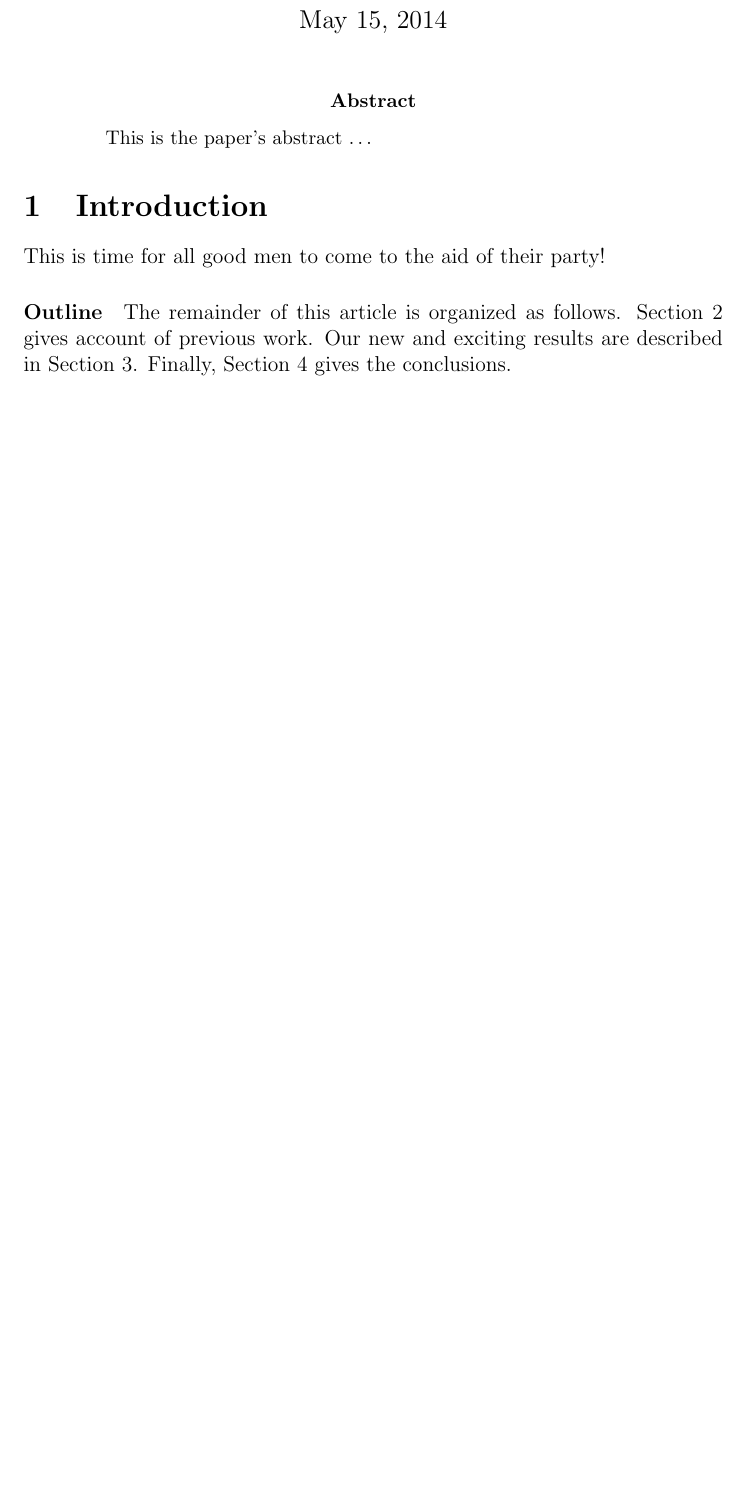
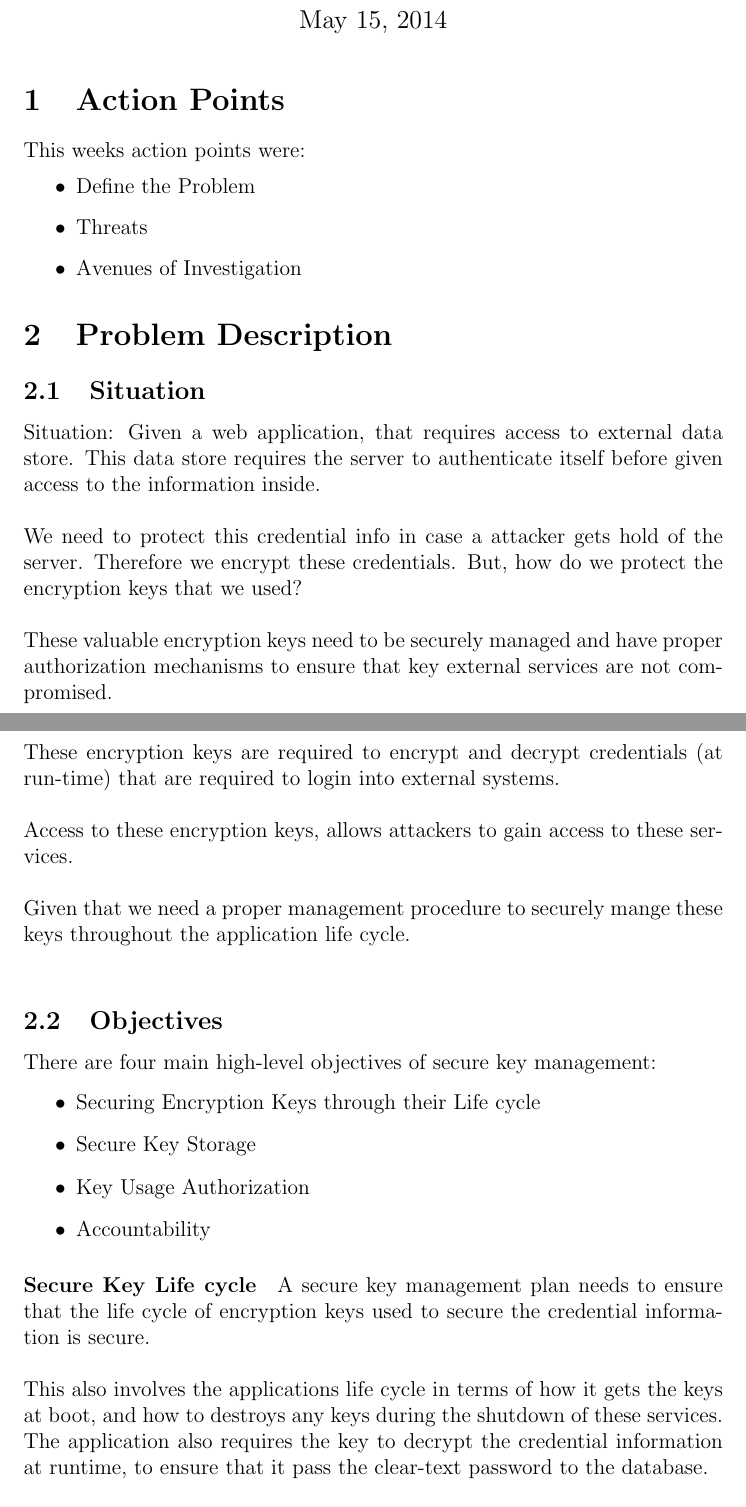
Before and after one commit to srizzling/honours, a LaTeX document (statusReports/2014-05-15/status.tex): part of page 1 of 2 before the commit and two parts of pages 1 and 2 of 4 after it, the two joined at a grey line, cut so that both start at the same text, the shorter picture padded with empty space. Compiled offline with pdfLaTeX.

Commit message:
Updated status document for friday

```diff
--- a/statusReports/2014-05-15/status.tex
+++ b/statusReports/2014-05-15/status.tex
@@ -17,15 +11,42 @@
 \begin{document}
 \maketitle
 
-\begin{abstract}
-This is the paper's abstract \ldots
-\end{abstract}
+\section{Action Points}
+This weeks action points were:
+\begin{itemize}
+  \item Define the Problem
+  \item Threats
+  \item Avenues of Investigation
+\end{itemize}
 
-\section{Introduction}
-This is time for all good men to come to the aid of their party!
 
-\paragraph{Outline}
-The remainder of this article is organized as follows.
-Section~\ref{previous work} gives account of previous work.
-Our new and exciting results are described in Section~\ref{results}.
-Finally, Section~\ref{conclusions} gives the conclusions.
+\section{Problem Description}
+\subsection{Situation}
+Situation: Given a web application, that requires access to external data store.
+This data store requires the server to authenticate itself before given access to the information inside. \\
+
+We need to protect this credential info in case a attacker gets hold of the server.
+Therefore we encrypt these credentials. But, how do we protect the encryption keys that we used? \\
+
+These valuable encryption keys need to be securely managed and have proper
+authorization mechanisms to ensure that key external services are not compromised. \\
+
+These encryption keys are required to encrypt and decrypt credentials (at run-time) that are required to login into external systems. \\
+
+Access to these encryption keys, allows attackers to gain access to these services. \\
+
+Given that we need a proper management procedure to securely mange these keys throughout the application life cycle. \\
+
+\subsection{Objectives}
+There are four main high-level objectives of secure key management:
+\begin{itemize}
+\item Securing Encryption Keys through their Life cycle
+\item Secure Key Storage
+\item Key Usage Authorization
+\item Accountability
+\end{itemize}
+
+\paragraph{Secure Key Life cycle}
+A secure key management plan needs to ensure that the life cycle of encryption keys used to secure the credential information is secure. \\
+
+This also involves the applications life cycle in terms of how it gets the keys at boot, and how to destroys any keys during the shutdown of these services. The application also requires the key  to decrypt the credential information at runtime, to ensure that it pass the clear-text password to the database. \\
@@ -31,0 +66,4 @@ Finally, Section~\ref{conclusions} gives the conclusions.
+\paragraph{Secure Key Storage}
+Keys must be securely stored throughout their operation life. Details regarding storage media protection requirements depend heavily on the keys roles in support the various elements of the application.
+
+\paragraph{Key Usage Authorization}
```
Also changed, not shown: statusReports/2014-05-15/status.tex (51 more changed lines).
